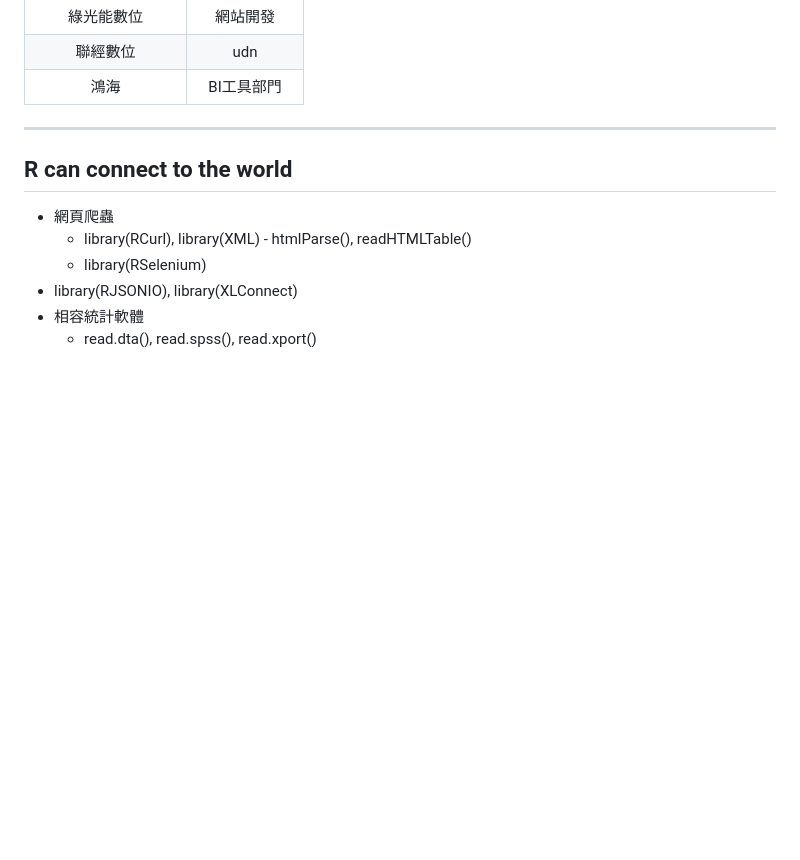
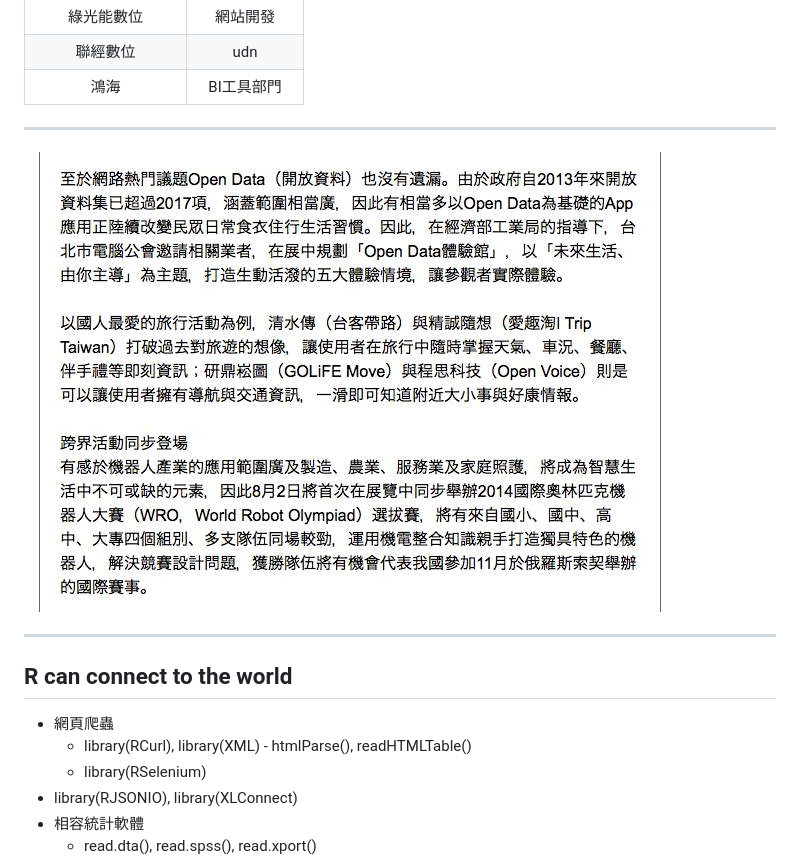
Before and after one commit to suensummit/interShare, a Markdown page: index.md, the part around the change. Drawn GitHub-style; pictures changed too: assets/img/opendatanews.jpg (added); blank space fills up the shorter version.

```diff
--- a/index.md
+++ b/index.md
@@ -58,6 +58,10 @@ Vivian Shangxuan Zhang<img style="float: right; width: 280px" src="assets/img/Fi
 |綠光能數位 | 網站開發|
 |聯經數位 | udn|
 |鴻海 | BI工具部門|
+
+---
+
+<img style="width: 860px" src="assets/img/opendatanews.jpg">
 
 ---
 
```
Also changed, not shown: 2 other files.
